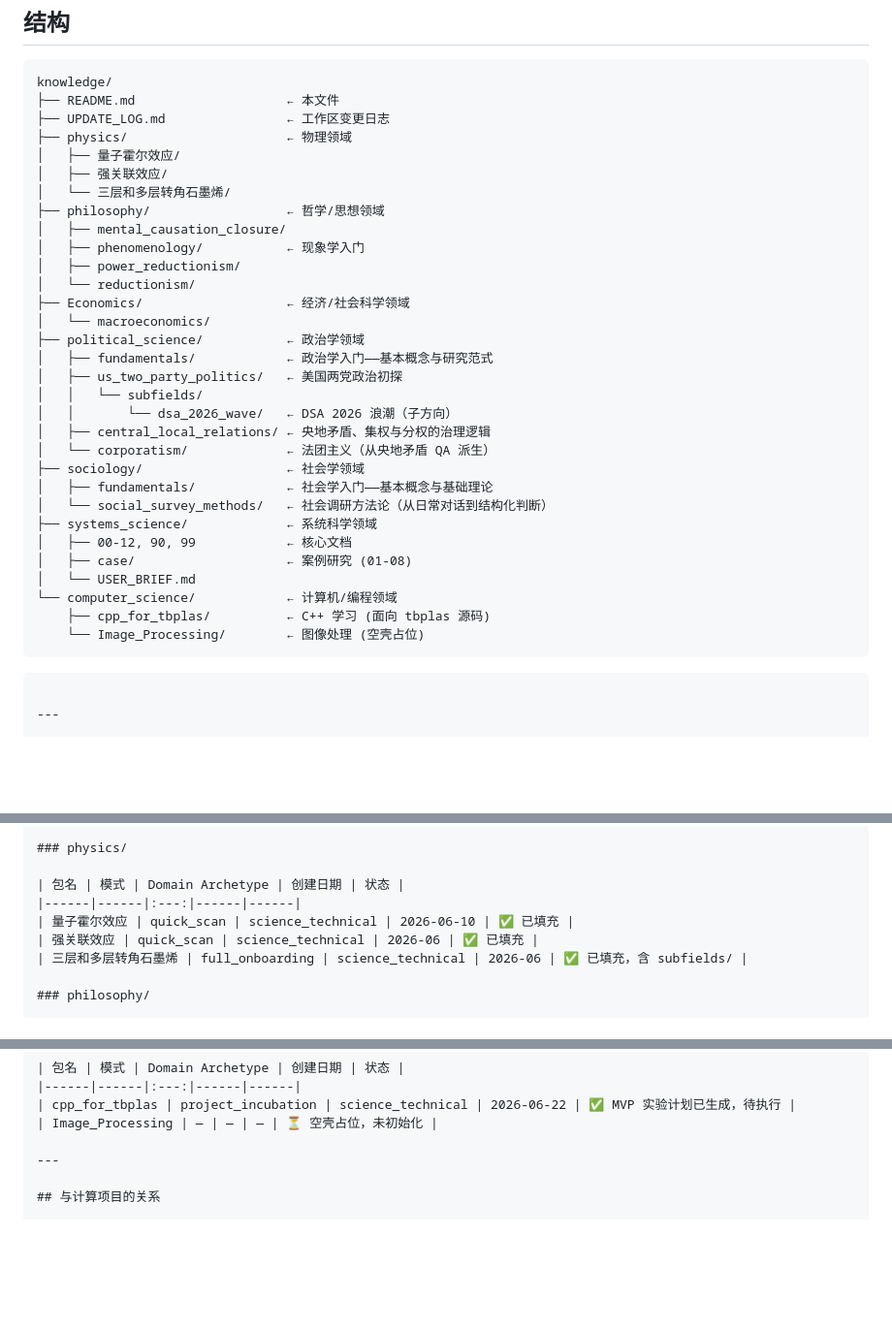
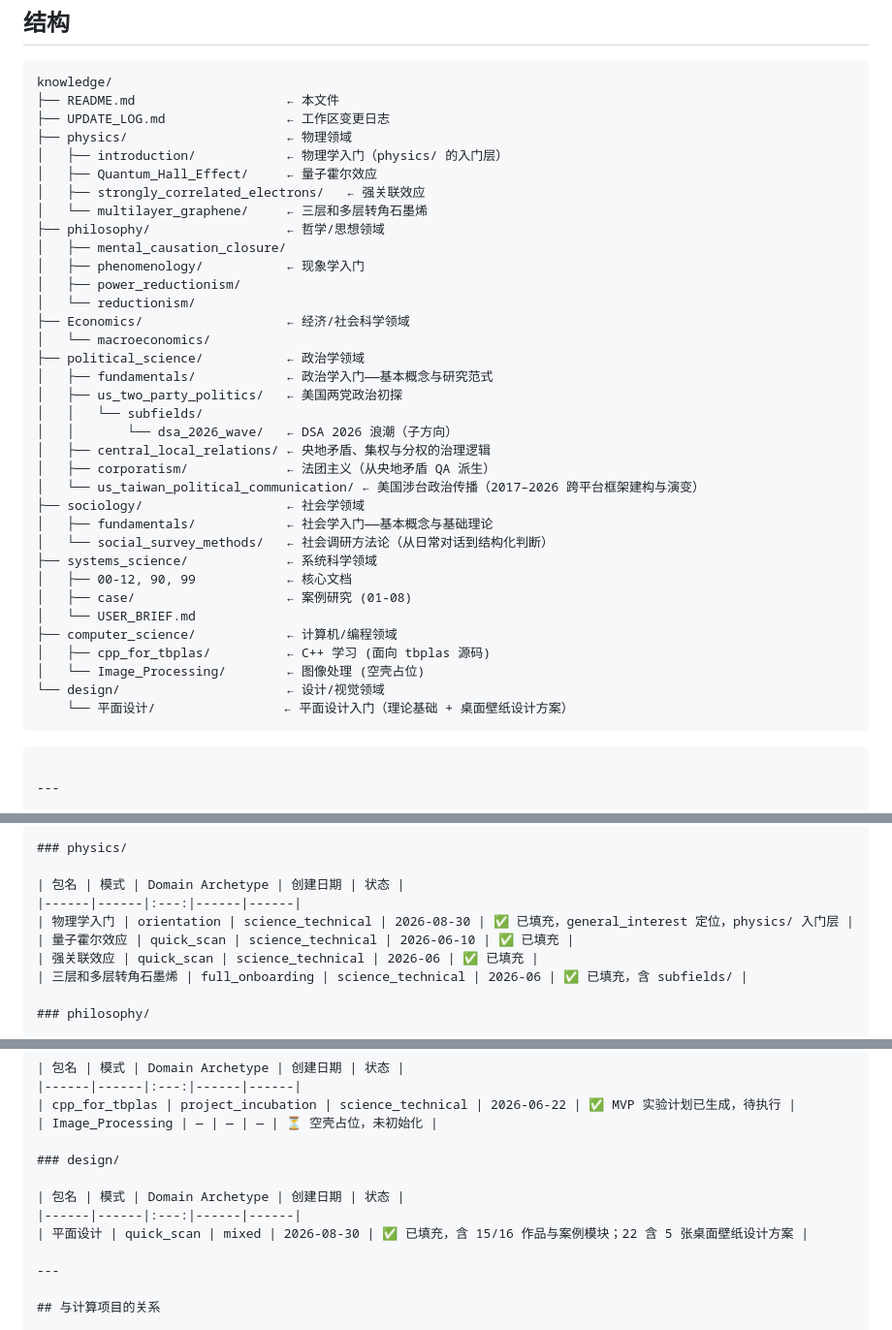
Before and after one commit to wyl0929/knowledge, a Markdown page: README.md, 3 parts joined by grey strips. Shown at 97% size. Drawn GitHub-style; blank space fills up the shorter version.

Commit message:
workspace: 同步 README 目录结构 + UPDATE_LOG 登记新 field packs
- README 结构树补 design/ 与 physics/introduction/ 等
- UPDATE_LOG 追加 2026-08-30 (design/平面设计, physics/introduction, political_science/us_taiwan)

````diff
--- a/README.md
+++ b/README.md
@@ -22,9 +22,10 @@ knowledge/
 ├── README.md                    ← 本文件
 ├── UPDATE_LOG.md                ← 工作区变更日志
 ├── physics/                     ← 物理领域
-│   ├── 量子霍尔效应/
-│   ├── 强关联效应/
-│   └── 三层和多层转角石墨烯/
+│   ├── introduction/            ← 物理学入门（physics/ 的入门层）
+│   ├── Quantum_Hall_Effect/     ← 量子霍尔效应
+│   ├── strongly_correlated_electrons/   ← 强关联效应
+│   └── multilayer_graphene/     ← 三层和多层转角石墨烯
 ├── philosophy/                  ← 哲学/思想领域
 │   ├── mental_causation_closure/
 │   ├── phenomenology/           ← 现象学入门
@@ -38,7 +39,8 @@ knowledge/
 │   │   └── subfields/
 │   │       └── dsa_2026_wave/   ← DSA 2026 浪潮（子方向）
 │   ├── central_local_relations/ ← 央地矛盾、集权与分权的治理逻辑
-│   └── corporatism/             ← 法团主义（从央地矛盾 QA 派生）
+│   ├── corporatism/             ← 法团主义（从央地矛盾 QA 派生）
+│   └── us_taiwan_political_communication/ ← 美国涉台政治传播（2017–2026 跨平台框架建构与演变）
 ├── sociology/                   ← 社会学领域
 │   ├── fundamentals/            ← 社会学入门——基本概念与基础理论
 │   └── social_survey_methods/   ← 社会调研方法论（从日常对话到结构化判断）
@@ -46,9 +48,11 @@ knowledge/
 │   ├── 00-12, 90, 99            ← 核心文档
 │   ├── case/                    ← 案例研究 (01-08)
 │   └── USER_BRIEF.md
-└── computer_science/            ← 计算机/编程领域
-    ├── cpp_for_tbplas/          ← C++ 学习 (面向 tbplas 源码)
-    └── Image_Processing/        ← 图像处理 (空壳占位)
+├── computer_science/            ← 计算机/编程领域
+│   ├── cpp_for_tbplas/          ← C++ 学习 (面向 tbplas 源码)
+│   └── Image_Processing/        ← 图像处理 (空壳占位)
+└── design/                      ← 设计/视觉领域
+    └── 平面设计/                 ← 平面设计入门（理论基础 + 桌面壁纸设计方案）
 ```
 ```
 
@@ -74,6 +78,7 @@ knowledge/
 
 | 包名 | 模式 | Domain Archetype | 创建日期 | 状态 |
 |------|------|:---:|------|------|
+| 物理学入门 | orientation | science_technical | 2026-08-30 | ✅ 已填充，general_interest 定位，physics/ 入门层 |
 | 量子霍尔效应 | quick_scan | science_technical | 2026-06-10 | ✅ 已填充 |
 | 强关联效应 | quick_scan | science_technical | 2026-06 | ✅ 已填充 |
 | 三层和多层转角石墨烯 | full_onboarding | science_technical | 2026-06 | ✅ 已填充，含 subfields/ |
@@ -121,6 +127,12 @@ knowledge/
 | cpp_for_tbplas | project_incubation | science_technical | 2026-06-22 | ✅ MVP 实验计划已生成，待执行 |
 | Image_Processing | — | — | — | ⏳ 空壳占位，未初始化 |
 
+### design/
+
+| 包名 | 模式 | Domain Archetype | 创建日期 | 状态 |
+|------|------|:---:|------|------|
+| 平面设计 | quick_scan | mixed | 2026-08-30 | ✅ 已填充，含 15/16 作品与案例模块；22 含 5 张桌面壁纸设计方案 |
+
 ---
 
 ## 与计算项目的关系
````
Also changed, not shown: other parts of README.md (+2 -1 lines), UPDATE_LOG.md (+12 -0 lines).
